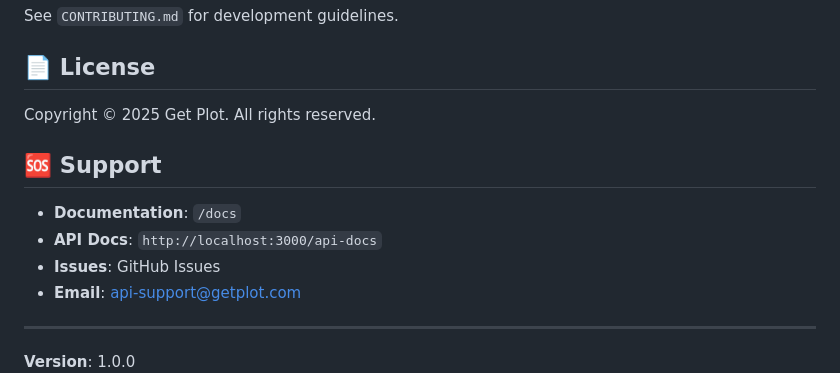
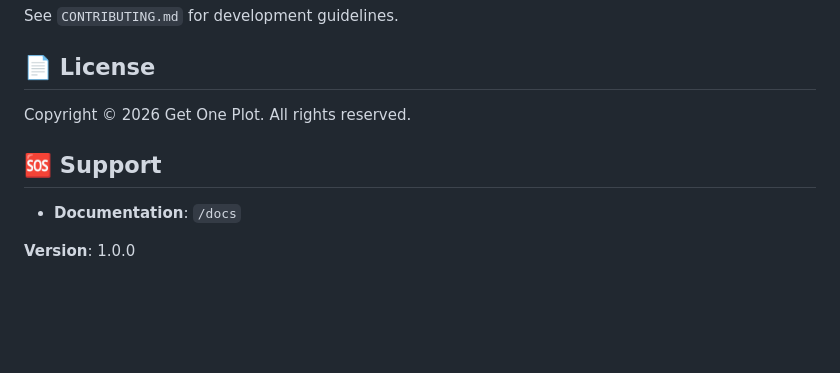
Before and after one commit to samuel355/getoneplotapi, a Markdown page: README.md, the part around one of its changes. Drawn GitHub-style; blank space fills up the shorter version.

```diff
--- a/README.md
+++ b/README.md
@@ -460,15 +460,10 @@ See `CONTRIBUTING.md` for development guidelines.
 
 ## 📄 License
 
-Copyright © 2025 Get Plot. All rights reserved.
+Copyright © 2026 Get One Plot. All rights reserved.
 
 ## 🆘 Support
 
 - **Documentation**: `/docs`
-- **API Docs**: `http://localhost:3000/api-docs`
-- **Issues**: GitHub Issues
-- **Email**: api-support@getplot.com
-
----
 
 **Version**: 1.0.0
```
Also changed, not shown: other parts of README.md (+1 -1 lines).
